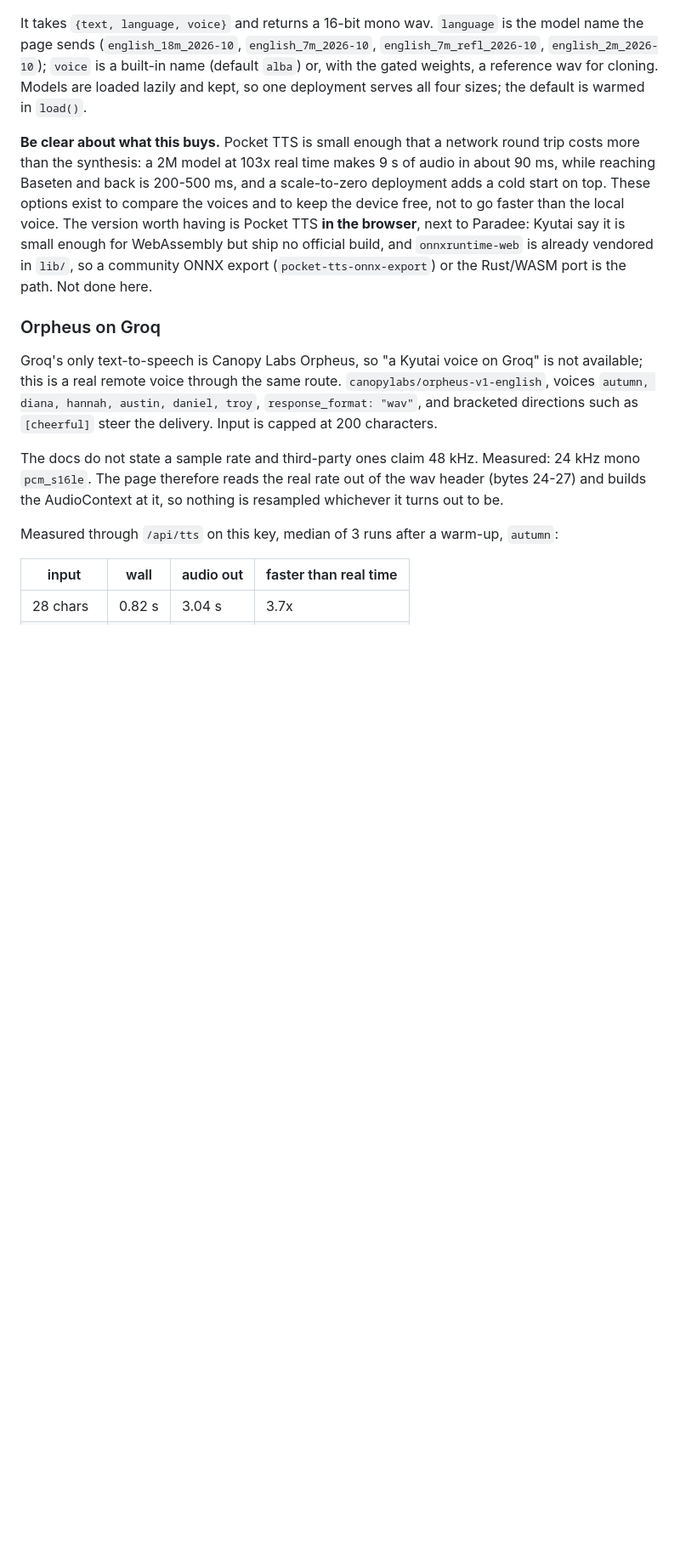
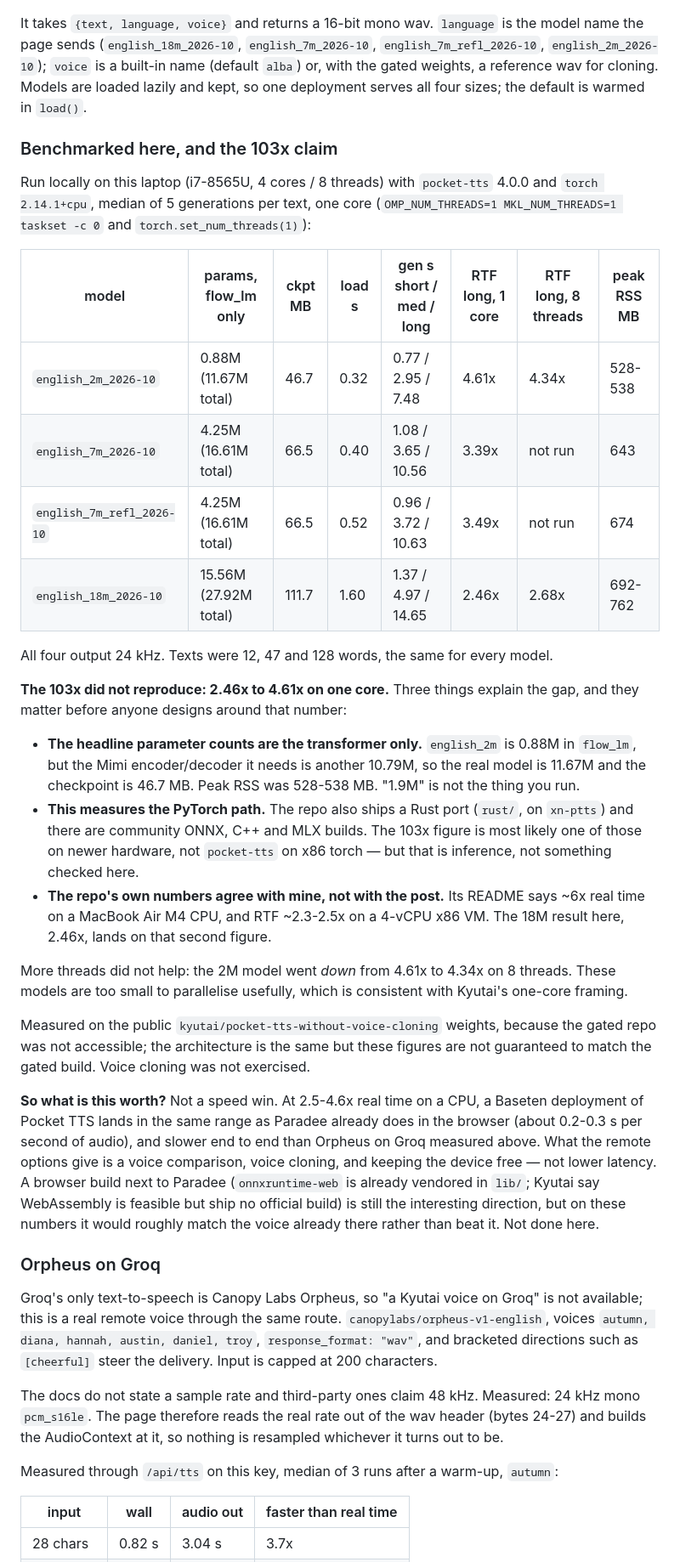
Before and after one commit to 144126/whistle-paradee-call, a Markdown page: README.md, the part around one of its changes. Shown at 85% size. GitHub-like rendering; blank space fills up the shorter version.

Commit message:
docs(tts): benchmark Pocket TTS on CPU, 103x does not reproduce
Measured locally on an i7-8565U with pocket-tts 4.0.0 and torch
2.14.1+cpu, one core, median of 5 runs per text: 4.61x real time for
english_2m, 3.39x for 7m, 3.49x for 7m_refl, 2.46x for 18m. Kyutai's
post claims 103x on one core for the 1.9M model.

Three reasons for the gap, now written down so nothing is designed
around that number:
- the headline counts are the transformer only. english_2m is 0.88M in
  flow_lm but 11.67M with the Mimi codec it needs, a 46.7 MB checkpoint
  and 528 MB peak RSS.
- this is the PyTorch path; the Rust, ONNX, C++ and MLX builds were not
  measured and are the likely source of the claim.
- the repo's own README says ~6x on an M4 and 2.3-2.5x on a 4-vCPU x86
  VM, which the 18M result matches.

More threads do not help: english_2m drops from 4.61x to 4.34x on 8.

This also corrects the previous commit's claim that a network round trip
costs more than the synthesis. It does not: on these numbers a Baseten
Pocket TTS deployment is no faster than Paradee in the browser and
slower than Orpheus on Groq, so the remote voices buy voice choice and
cloning, not latency.

Measured on the public pocket-tts-without-voice-cloning weights; the
gated repo was not accessible.

Co-Authored-By: Claude Opus 5 <noreply@anthropic.com>

```diff
--- a/README.md
+++ b/README.md
@@ -265,14 +266,48 @@ page sends (`english_18m_2026-10`, `english_7m_2026-10`, `english_7m_refl_2026-1
 reference wav for cloning. Models are loaded lazily and kept, so one deployment serves all four
 sizes; the default is warmed in `load()`.
 
-**Be clear about what this buys.** Pocket TTS is small enough that a network round trip costs more
-than the synthesis: a 2M model at 103x real time makes 9 s of audio in about 90 ms, while reaching
-Baseten and back is 200-500 ms, and a scale-to-zero deployment adds a cold start on top. These
-options exist to compare the voices and to keep the device free, not to go faster than the local
-voice. The version worth having is Pocket TTS **in the browser**, next to Paradee: Kyutai say it is
-small enough for WebAssembly but ship no official build, and `onnxruntime-web` is already vendored
-in `lib/`, so a community ONNX export (`pocket-tts-onnx-export`) or the Rust/WASM port is the
-path. Not done here.
+### Benchmarked here, and the 103x claim
+
+Run locally on this laptop (i7-8565U, 4 cores / 8 threads) with `pocket-tts` 4.0.0 and
+`torch 2.14.1+cpu`, median of 5 generations per text, one core
+(`OMP_NUM_THREADS=1 MKL_NUM_THREADS=1 taskset -c 0` and `torch.set_num_threads(1)`):
+
+| model | params, flow_lm only | ckpt MB | load s | gen s short / med / long | RTF long, 1 core | RTF long, 8 threads | peak RSS MB |
+|---|---|---|---|---|---|---|---|
+| `english_2m_2026-10` | 0.88M (11.67M total) | 46.7 | 0.32 | 0.77 / 2.95 / 7.48 | 4.61x | 4.34x | 528-538 |
+| `english_7m_2026-10` | 4.25M (16.61M total) | 66.5 | 0.40 | 1.08 / 3.65 / 10.56 | 3.39x | not run | 643 |
+| `english_7m_refl_2026-10` | 4.25M (16.61M total) | 66.5 | 0.52 | 0.96 / 3.72 / 10.63 | 3.49x | not run | 674 |
+| `english_18m_2026-10` | 15.56M (27.92M total) | 111.7 | 1.60 | 1.37 / 4.97 / 14.65 | 2.46x | 2.68x | 692-762 |
+
+All four output 24 kHz. Texts were 12, 47 and 128 words, the same for every model.
+
+**The 103x did not reproduce: 2.46x to 4.61x on one core.** Three things explain the gap, and they
+matter before anyone designs around that number:
+
+- **The headline parameter counts are the transformer only.** `english_2m` is 0.88M in `flow_lm`,
+  but the Mimi encoder/decoder it needs is another 10.79M, so the real model is 11.67M and the
+  checkpoint is 46.7 MB. Peak RSS was 528-538 MB. "1.9M" is not the thing you run.
+- **This measures the PyTorch path.** The repo also ships a Rust port (`rust/`, on `xn-ptts`) and
+  there are community ONNX, C++ and MLX builds. The 103x figure is most likely one of those on
+  newer hardware, not `pocket-tts` on x86 torch — but that is inference, not something checked here.
+- **The repo's own numbers agree with mine, not with the post.** Its README says ~6x real time on a
+  MacBook Air M4 CPU, and RTF ~2.3-2.5x on a 4-vCPU x86 VM. The 18M result here, 2.46x, lands on
+  that second figure.
+
+More threads did not help: the 2M model went *down* from 4.61x to 4.34x on 8 threads. These models
+are too small to parallelise usefully, which is consistent with Kyutai's one-core framing.
+
+Measured on the public `kyutai/pocket-tts-without-voice-cloning` weights, because the gated repo was
+not accessible; the architecture is the same but these figures are not guaranteed to match the gated
+build. Voice cloning was not exercised.
+
+**So what is this worth?** Not a speed win. At 2.5-4.6x real time on a CPU, a Baseten deployment of
+Pocket TTS lands in the same range as Paradee already does in the browser (about 0.2-0.3 s per second
+of audio), and slower end to end than Orpheus on Groq measured above. What the remote options give
+is a voice comparison, voice cloning, and keeping the device free — not lower latency. A browser
+build next to Paradee (`onnxruntime-web` is already vendored in `lib/`; Kyutai say WebAssembly is
+feasible but ship no official build) is still the interesting direction, but on these numbers it
+would roughly match the voice already there rather than beat it. Not done here.
 
 ### Orpheus on Groq
 
```
Also changed, not shown: other parts of README.md (+2 -1 lines).
